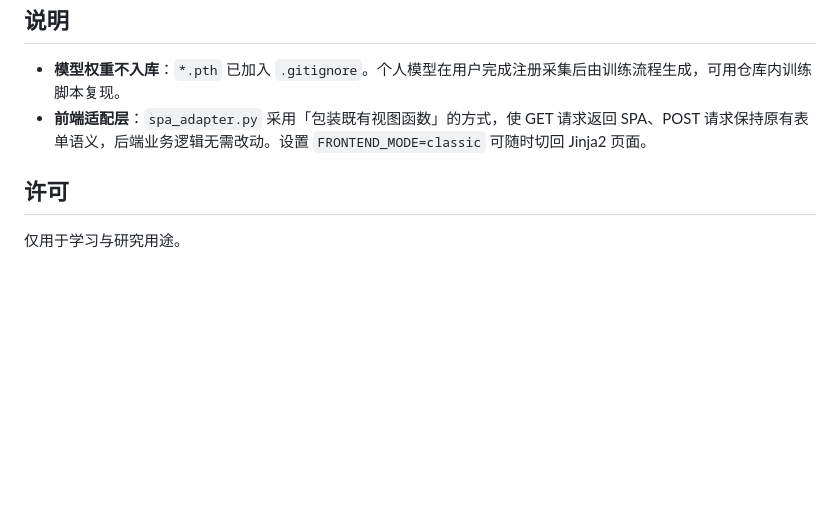
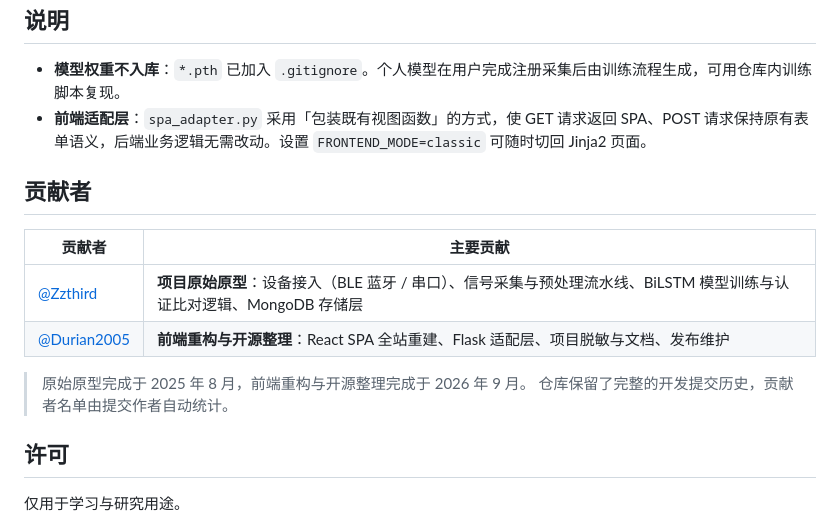
Before and after one commit to Durian2005/CardioCrypt, a Markdown page: README.md, the part around the change. Drawn GitHub-style; blank space fills up the shorter version.

Commit message:
docs: 补充贡献者名单，致谢原始原型作者

```diff
--- a/README.md
+++ b/README.md
@@ -87,6 +87,16 @@ python web_auth/app.py         # 默认 http://127.0.0.1:5000
 - **模型权重不入库**：`*.pth` 已加入 `.gitignore`。个人模型在用户完成注册采集后由训练流程生成，可用仓库内训练脚本复现。
 - **前端适配层**：`spa_adapter.py` 采用「包装既有视图函数」的方式，使 GET 请求返回 SPA、POST 请求保持原有表单语义，后端业务逻辑无需改动。设置 `FRONTEND_MODE=classic` 可随时切回 Jinja2 页面。
 
+## 贡献者
+
+| 贡献者 | 主要贡献 |
+|---|---|
+| [@Zzthird](https://github.com/Zzthird) | **项目原始原型**：设备接入（BLE 蓝牙 / 串口）、信号采集与预处理流水线、BiLSTM 模型训练与认证比对逻辑、MongoDB 存储层 |
+| [@Durian2005](https://github.com/Durian2005) | **前端重构与开源整理**：React SPA 全站重建、Flask 适配层、项目脱敏与文档、发布维护 |
+
+> 原始原型完成于 2025 年 8 月，前端重构与开源整理完成于 2026 年 9 月。
+> 仓库保留了完整的开发提交历史，贡献者名单由提交作者自动统计。
+
 ## 许可
 
 仅用于学习与研究用途。
```
